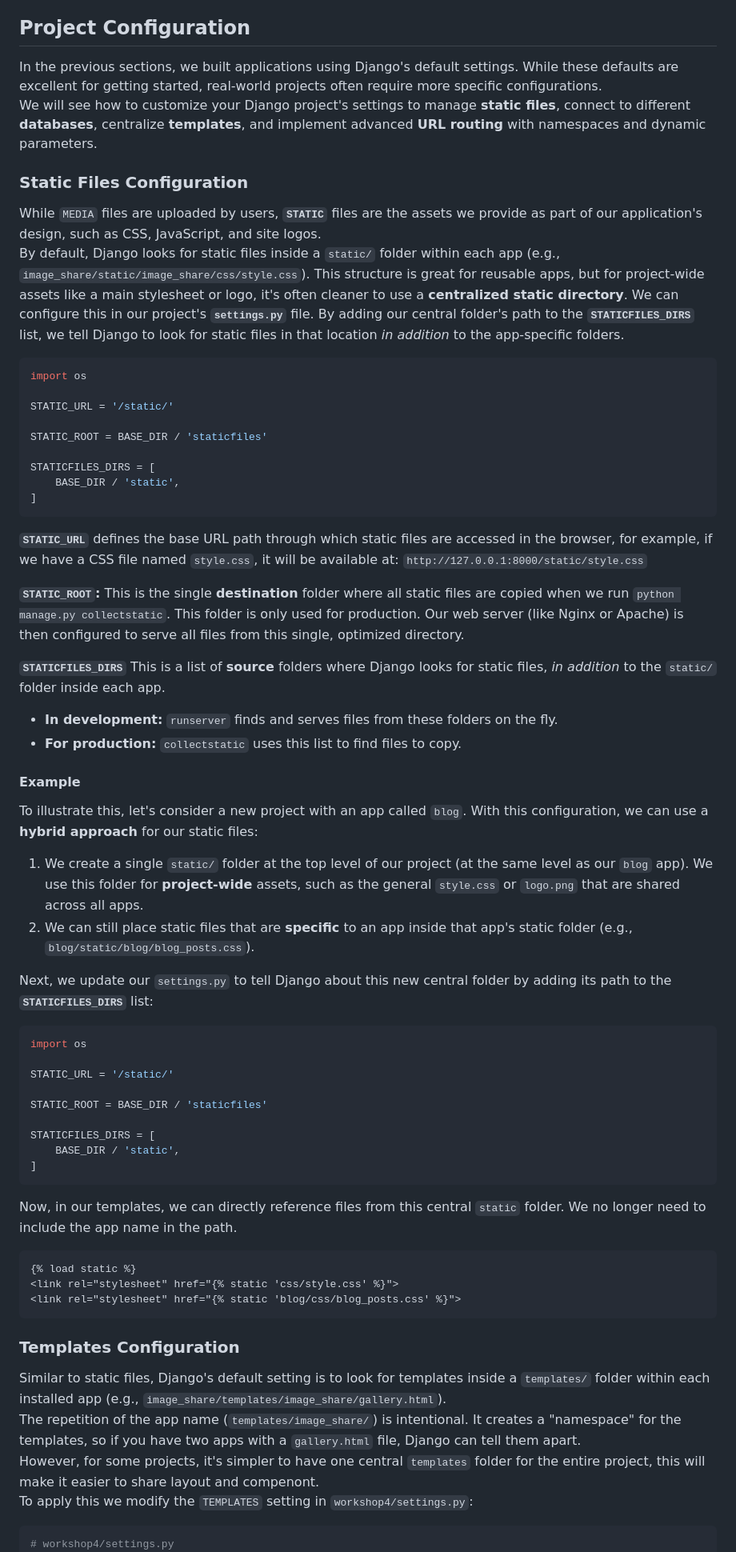
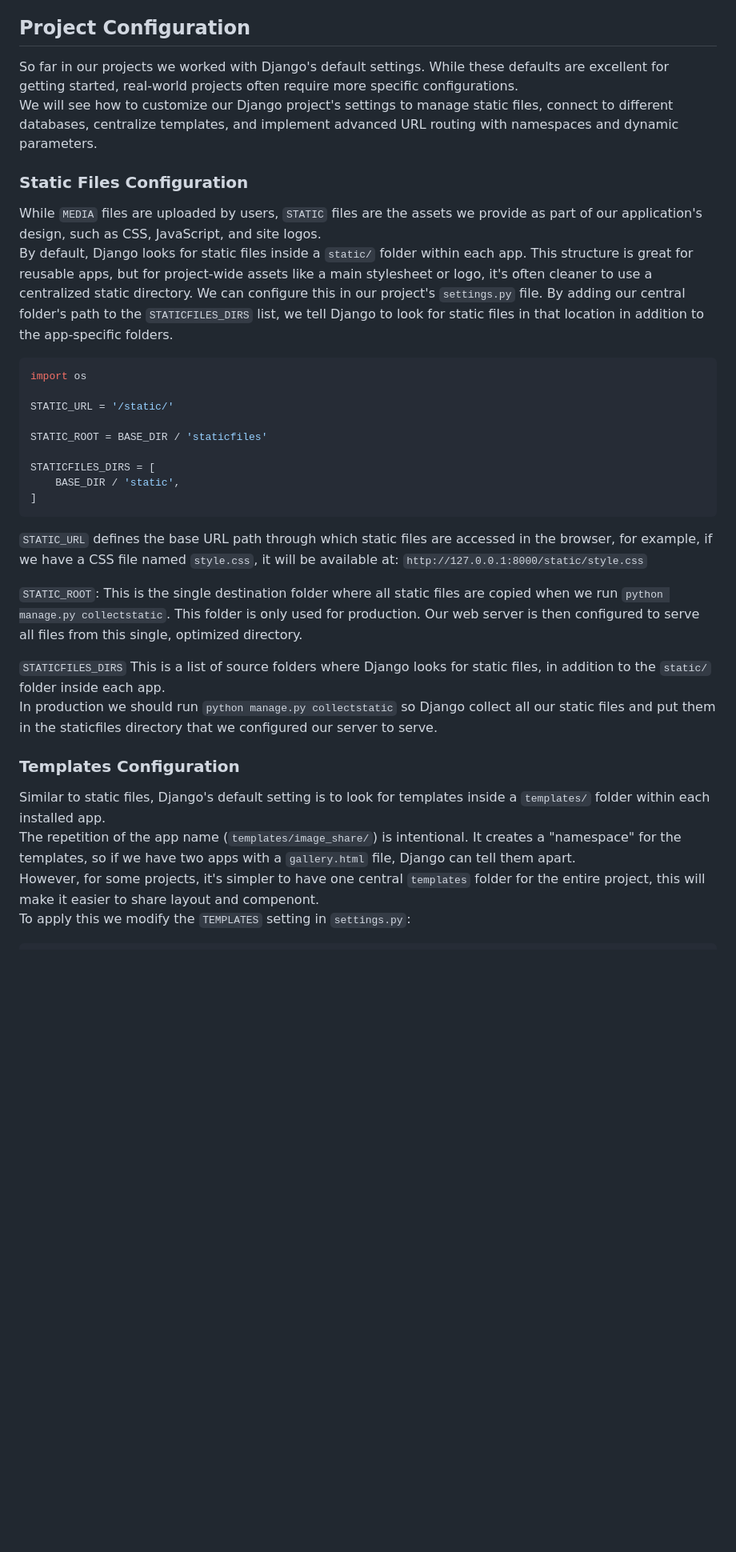
Before and after one commit to Bayt-al-Hikmah/Django, a Markdown page: Workshop4/Workshop4.md, the part around one of its changes. Shown at 80% size. Drawn GitHub-style; blank space fills up the shorter version.

Commit message:
workshop4 2/4

````diff
--- a/Workshop4/Workshop4.md
+++ b/Workshop4/Workshop4.md
@@ -249,9 +237,9 @@ This confirms that our file upload system, URL routing, and media configuration
 ## Project Configuration
-In the previous sections, we built applications using Django's default settings. While these defaults are excellent for getting started, real-world projects often require more specific configurations.
-We will see how to customize your Django project's settings to manage **static files**, connect to different **databases**, centralize **templates**, and implement advanced **URL routing** with namespaces and dynamic parameters.
+So far in our projects we worked with Django's default settings. While these defaults are excellent for getting started, real-world projects often require more specific configurations.
+We will see how to customize our Django project's settings to manage static files, connect to different databases, centralize templates, and implement advanced URL routing with namespaces and dynamic parameters.
 ### Static Files Configuration
-While `MEDIA` files are uploaded by users, **`STATIC`** files are the assets we provide as part of our application's design, such as CSS, JavaScript, and site logos.
-By default, Django looks for static files inside a `static/` folder within each app (e.g., `image_share/static/image_share/css/style.css`). This structure is great for reusable apps, but for project-wide assets like a main stylesheet or logo, it's often cleaner to use a **centralized static directory**. We can configure this in our project's **`settings.py`** file. By adding our central folder's path to the **`STATICFILES_DIRS`** list, we tell Django to look for static files in that location _in addition_ to the app-specific folders.
+While `MEDIA` files are uploaded by users, `STATIC` files are the assets we provide as part of our application's design, such as CSS, JavaScript, and site logos.
+By default, Django looks for static files inside a `static/` folder within each app. This structure is great for reusable apps, but for project-wide assets like a main stylesheet or logo, it's often cleaner to use a centralized static directory. We can configure this in our project's `settings.py` file. By adding our central folder's path to the `STATICFILES_DIRS` list, we tell Django to look for static files in that location in addition to the app-specific folders.
 
 ```python
 import os
@@ -264,44 +252,18 @@ STATICFILES_DIRS = [
     BASE_DIR / 'static',
 ]
 ```
-**`STATIC_URL`** defines the base URL path through which static files are accessed in the browser, for example, if we have a CSS file named `style.css`, it will be available at: `http://127.0.0.1:8000/static/style.css`
+`STATIC_URL` defines the base URL path through which static files are accessed in the browser, for example, if we have a CSS file named `style.css`, it will be available at: `http://127.0.0.1:8000/static/style.css`
 
-**`STATIC_ROOT`:** This is the single **destination** folder where all static files are copied when we run `python manage.py collectstatic`. This folder is only used for production. Our web server (like Nginx or Apache) is then configured to serve all files from this single, optimized directory.
+`STATIC_ROOT`: This is the single destination folder where all static files are copied when we run `python manage.py collectstatic`. This folder is only used for production. Our web server is then configured to serve all files from this single, optimized directory.
 
-**`STATICFILES_DIRS`** This is a list of **source** folders where Django looks for static files, _in addition_ to the `static/` folder inside each app.
-- **In development:** `runserver` finds and serves files from these folders on the fly.
-- **For production:** `collectstatic` uses this list to find files to copy.
-#### Example
-To illustrate this, let's consider a new project with an app called `blog`.
-With this configuration, we can use a **hybrid approach** for our static files:
-1. We create a single `static/` folder at the top level of our project (at the same level as our `blog` app). We use this folder for **project-wide** assets, such as the general `style.css` or `logo.png` that are shared across all apps.
-2. We can still place static files that are **specific** to an app inside that app's static folder (e.g., `blog/static/blog/blog_posts.css`).
-
-Next, we update our `settings.py` to tell Django about this new central folder by adding its path to the **`STATICFILES_DIRS`** list:
+`STATICFILES_DIRS` This is a list of source folders where Django looks for static files, in addition to the `static/` folder inside each app.
+In production we should run `python manage.py collectstatic` so Django collect all our static files and put them in the staticfiles directory that we configured our server to serve.
+### Templates Configuration
+Similar to static files, Django's default setting is to look for templates inside a `templates/` folder within each installed app.
+The repetition of the app name (`templates/image_share/`) is intentional. It creates a "namespace" for the templates, so if we have two apps with a `gallery.html` file, Django can tell them apart.
+However, for some projects, it's simpler to have one central `templates` folder for the entire project, this will make it easier to share layout and compenont.
+To apply this we modify the `TEMPLATES` setting in `settings.py`:
 ```python
-import os
-
-STATIC_URL = '/static/'
-
-STATIC_ROOT = BASE_DIR / 'staticfiles'
-
-STATICFILES_DIRS = [
-    BASE_DIR / 'static',
-]
-```
-Now, in our templates, we can directly reference files from this central `static` folder. We no longer need to include the app name in the path.
-```html
-{% load static %}
-<link rel="stylesheet" href="{% static 'css/style.css' %}">
-<link rel="stylesheet" href="{% static 'blog/css/blog_posts.css' %}">
-```
-### Templates Configuration
-Similar to static files, Django's default setting is to look for templates inside a `templates/` folder within each installed app (e.g., `image_share/templates/image_share/gallery.html`).
-The repetition of the app name (`templates/image_share/`) is intentional. It creates a "namespace" for the templates, so if you have two apps with a `gallery.html` file, Django can tell them apart.
-However, for some projects, it's simpler to have one central `templates` folder for the entire project, this will make it easier to share layout and compenont.
-To apply this we modify the `TEMPLATES` setting in `workshop4/settings.py`:
-```python
-# workshop4/settings.py
 TEMPLATES = [
 	{
 	'BACKEND': 'django.template.backends.django.DjangoTemplates',
````
Also changed, not shown: other parts of Workshop4/Workshop4.md (+131 -150 lines).
